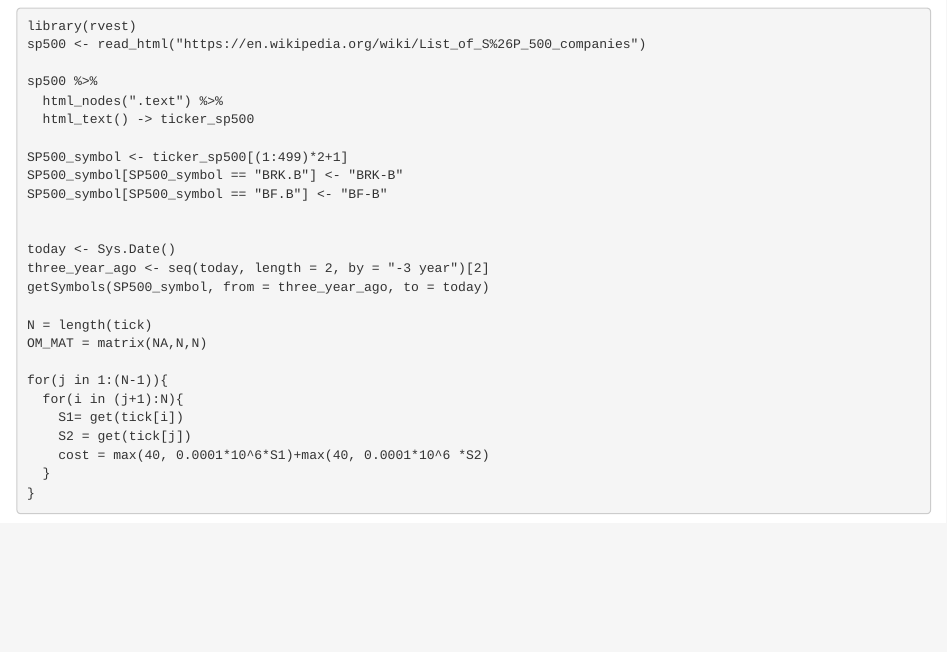
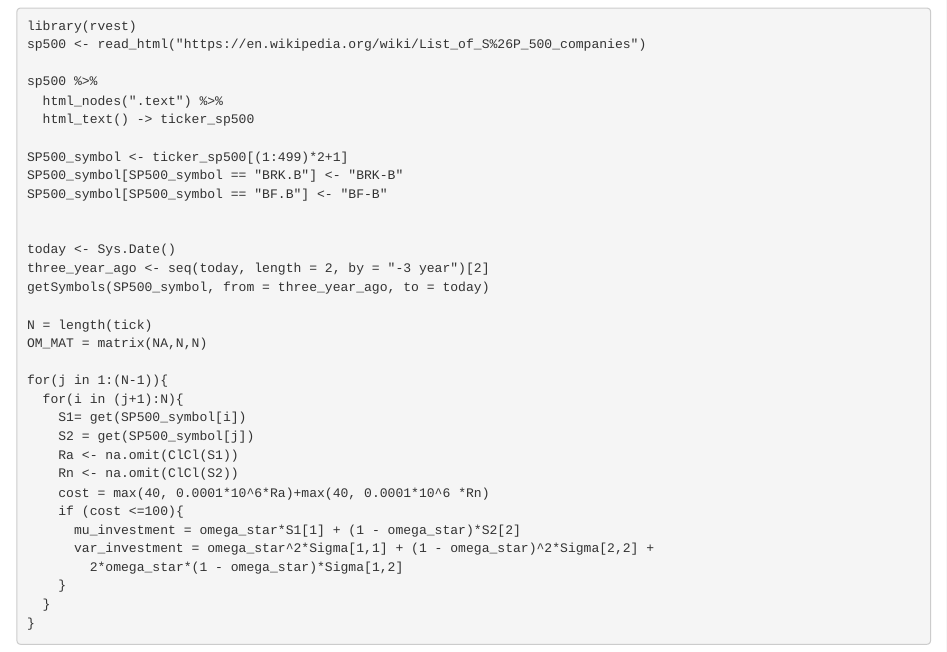
Before and after one commit to ryanvoyack/stat297hw2, an R Markdown document (Stat297hw2.Rmd): the page in a window 1100 px wide, from 4320 px down. Rendered offline with R 4.5, knitr and Pandoc, with nearby package versions; some code elsewhere in the file could not run offline.

Commit message:
Update Stat297hw2.Rmd

````diff
--- a/Stat297hw2.Rmd
+++ b/Stat297hw2.Rmd
@@ -168,9 +168,16 @@ OM_MAT = matrix(NA,N,N)
 
 for(j in 1:(N-1)){
   for(i in (j+1):N){
-    S1= get(tick[i])
-    S2 = get(tick[j])
-    cost = max(40, 0.0001*10^6*S1)+max(40, 0.0001*10^6 *S2)
+    S1= get(SP500_symbol[i])
+    S2 = get(SP500_symbol[j])
+    Ra <- na.omit(ClCl(S1))
+    Rn <- na.omit(ClCl(S2))
+    cost = max(40, 0.0001*10^6*Ra)+max(40, 0.0001*10^6 *Rn)
+    if (cost <=100){
+      mu_investment = omega_star*S1[1] + (1 - omega_star)*S2[2]
+      var_investment = omega_star^2*Sigma[1,1] + (1 - omega_star)^2*Sigma[2,2] +
+        2*omega_star*(1 - omega_star)*Sigma[1,2]
+    }
   }
 }
 ```
````
